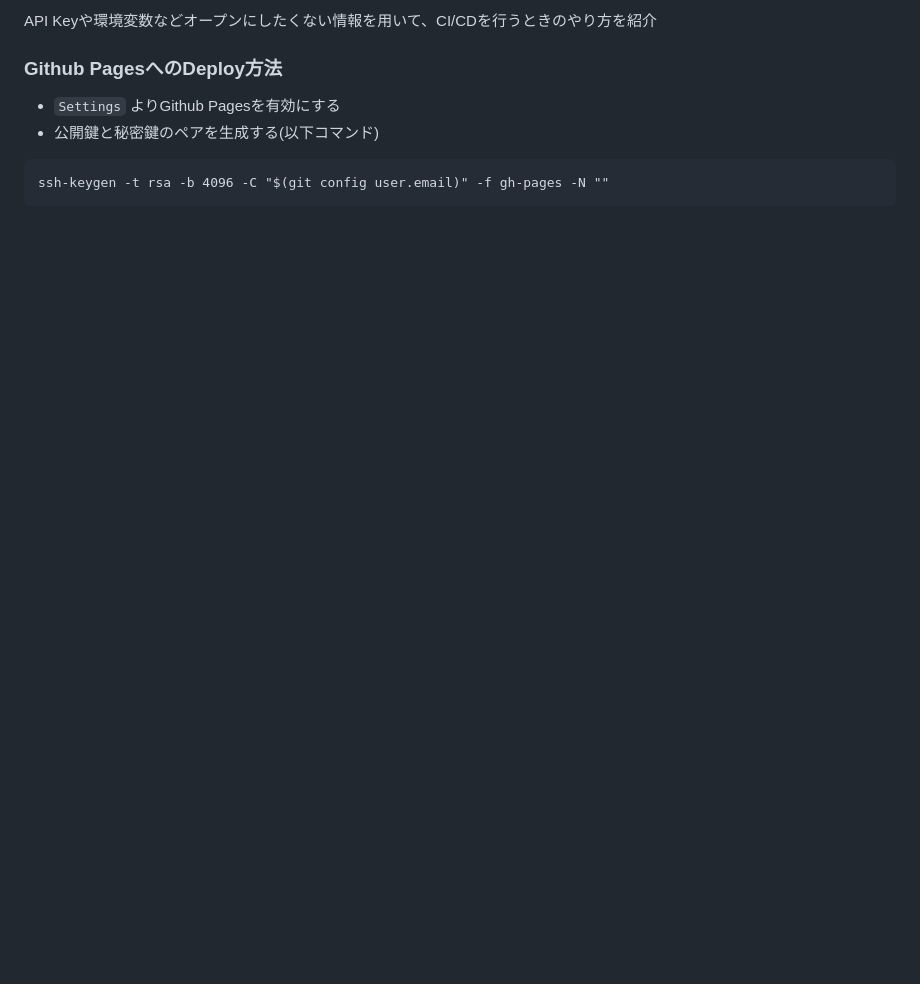
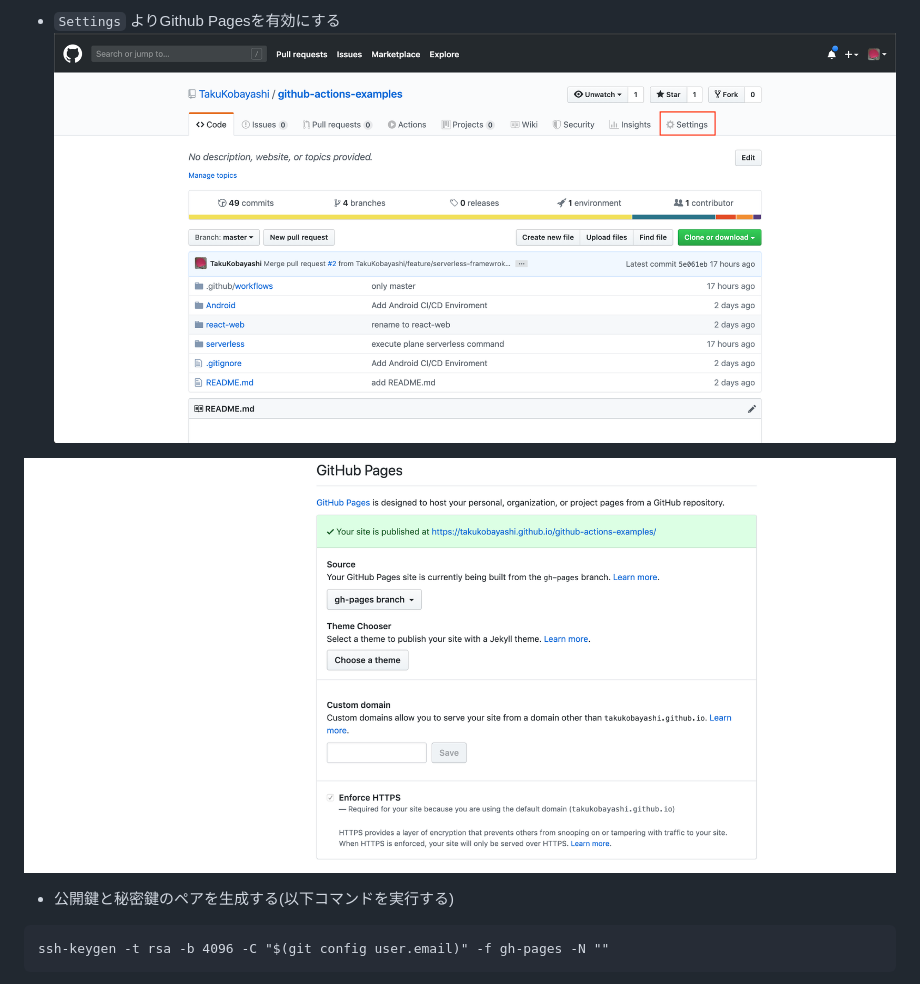
Before and after one commit to TakuKobayashi/github-actions-examples, a Markdown page: README.md, the part around one of its changes. Rendered like a GitHub page; pictures changed too: images/GithubPagesSettings.png (added), images/GithubSettings.png (added); blank space fills up the shorter version.

````diff
--- a/README.md
+++ b/README.md
@@ -25,9 +40,10 @@ Github Actionsを有効にして、
 
-API Keyや環境変数などオープンにしたくない情報を用いて、CI/CDを行うときのやり方を紹介
+ * `Settings` よりGithub Pagesを有効にする
+![GithubSettings](./images/GithubSettings.png)
 
-### Github PagesへのDeploy方法
- * `Settings` よりGithub Pagesを有効にする
- * 公開鍵と秘密鍵のペアを生成する(以下コマンド)
+![GithubPagesSettings](./images/GithubPagesSettings.png)
+
+ * 公開鍵と秘密鍵のペアを生成する(以下コマンドを実行する)
 
 ```
 ssh-keygen -t rsa -b 4096 -C "$(git config user.email)" -f gh-pages -N ""
````
Also changed, not shown: other parts of README.md (+43 -14 lines), images/GithubActions.png (added), images/GithubSettingsDeployKey.png (added), images/GithubSettingsSecrets.png (added).
